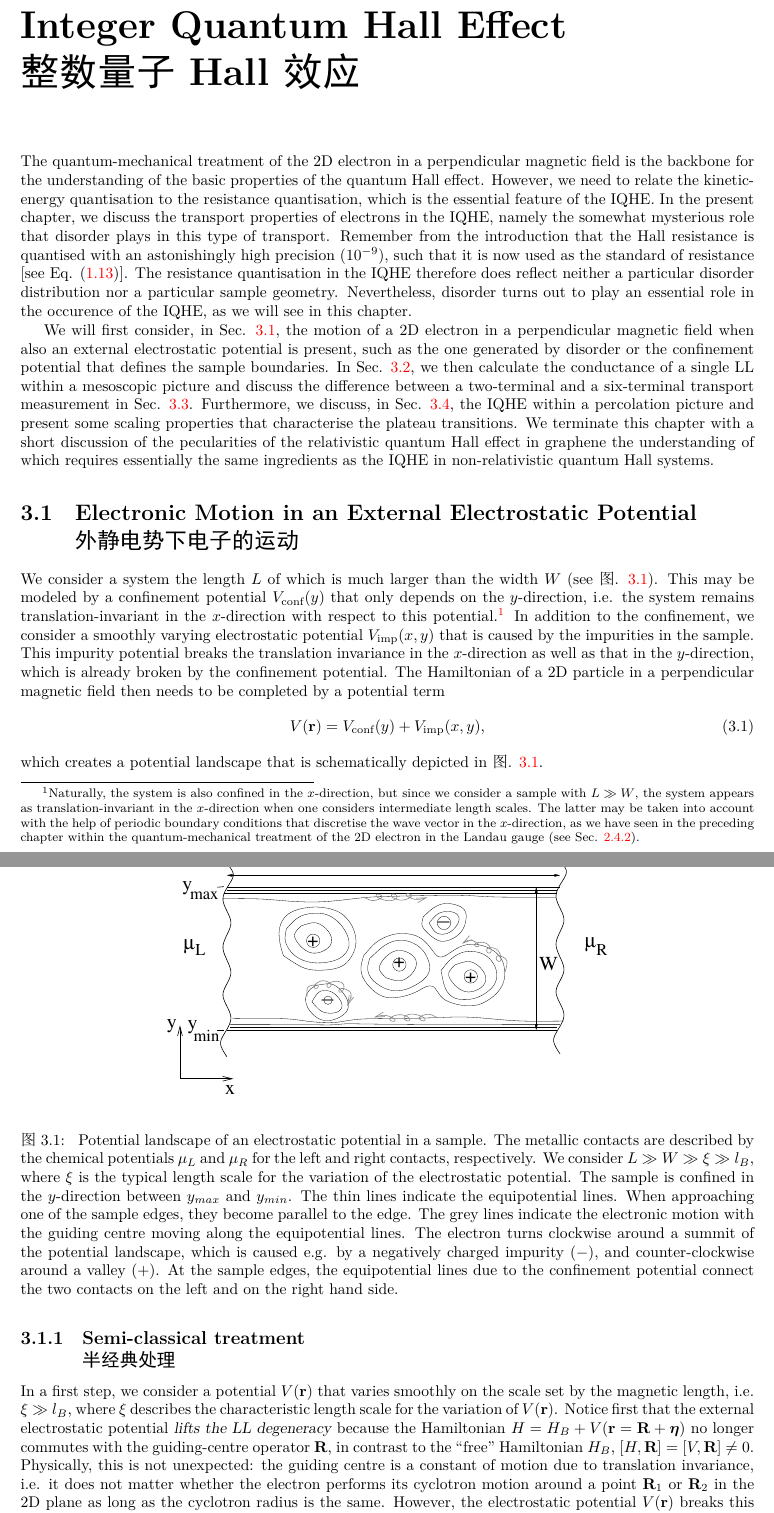
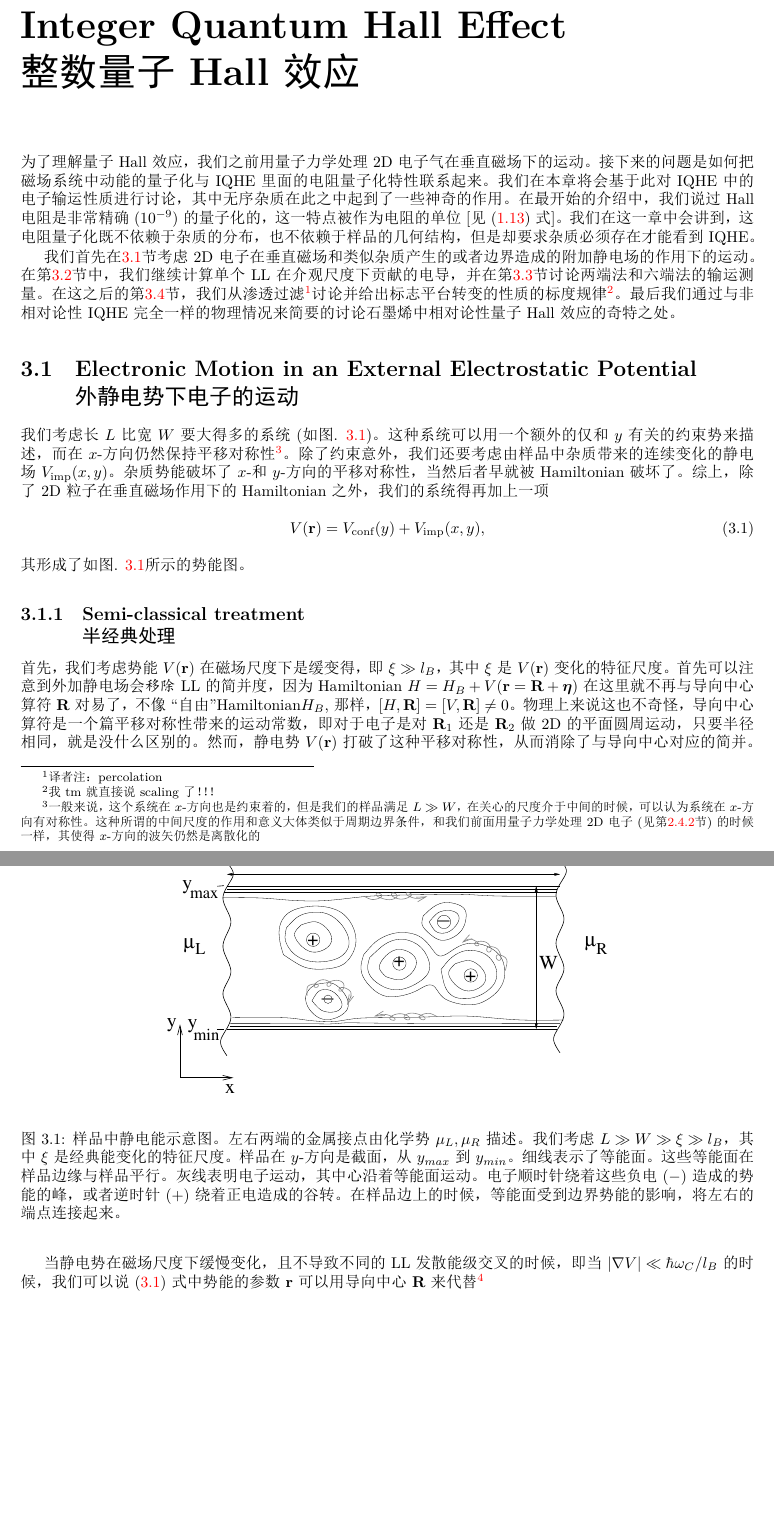
Before and after one commit to laserroger/QHE_Real, a LaTeX thesis (QHELectureNotesLH2009_arxiv.tex): two parts of pages 26 and 27 of 83, joined at a grey line, cut so that both start at the same text, the shorter picture padded with empty space. The pictures show the PDF file QHELectureNotesLH2009_arxiv.pdf that the author committed with the source.

Commit message:
2 pages pushed through

```diff
--- a/QHELectureNotesLH2009_arxiv.tex
+++ b/QHELectureNotesLH2009_arxiv.tex
@@ -1078,23 +1078,10 @@ i.e., 表面$\Amath=LW$上量子磁通的个数
 
 \markboth{Integer Quantum Hall Effect}{Integer Quantum Hall Effect}
 
-The quantum-mechanical treatment of the 2D electron in a perpendicular magnetic field is the backbone for the understanding of
-the basic properties of the quantum Hall effect. However, we need to relate the kinetic-energy quantisation to the resistance
-quantisation, which is the essential feature of the IQHE. In the present chapter, we discuss the transport properties of
-electrons in the IQHE, namely the somewhat mysterious role that disorder plays in this type of transport. Remember from the
-introduction that the Hall resistance is quantised with an astonishingly high precision ($10^{-9}$), such that it
-is now used as the standard of resistance [see Eq. (\ref{klitz})]. The resistance quantisation in the IQHE therefore does reflect
-neither a particular disorder distribution nor a particular sample geometry. Nevertheless, disorder turns out to play an
-essential role in the occurence of the IQHE, as we will see in this chapter.
-
-We will first consider, in Sec. \ref{ExtPot}, the motion of a 2D electron in a perpendicular magnetic field when also
-an external electrostatic potential is present, such as the one generated by disorder or the confinement potential that
-defines the sample boundaries. In Sec. \ref{LLCond}, we then calculate the conductance of a single LL within a mesoscopic
-picture and discuss the difference between a two-terminal and a six-terminal transport measurement in Sec. \ref{4term}.
-Furthermore, we discuss, in Sec. \ref{PercIQHE}, the IQHE within a percolation picture and present some scaling properties
-that characterise the plateau transitions. We terminate this chapter with a short discussion of the pecularities of the
-relativistic quantum Hall effect in graphene the understanding of which requires essentially the same ingredients as the IQHE in
-non-relativistic quantum Hall systems.
+为了理解量子Hall效应，我们之前用量子力学处理2D电子气在垂直磁场下的运动。接下来的问题是如何把磁场系统中动能的量子化与IQHE里面的电阻量子化特性联系起来。我们在本章将会基于此对IQHE中的电子输运性质进行讨论，其中无序杂质在此之中起到了一些神奇的作用。在最开始的介绍中，我们说过Hall电阻是非常精确($10^{-9}$)的量子化的，这一特点被作为电阻的单位[见(\ref{klitz})式]。我们在这一章中会讲到，这电阻量子化既不依赖于杂质的分布，也不依赖于样品的几何结构，但是却要求杂质必须存在才能看到IQHE。
+
+我们首先在\ref{ExtPot}节考虑2D电子在垂直磁场和类似杂质产生的或者边界造成的附加静电场的作用下的运动。在第\ref{LLCond}节中，我们继续计算单个LL在介观尺度下贡献的电导，并在第\ref{4term}节讨论两端法和六端法的输运测量。在这之后的第\ref{PercIQHE}节，我们从渗透过滤\footnote{译者注：percolation}讨论并给出标志平台转变的性质的标度规律\footnote{我tm就直接说scaling了！！！}。最后我们通过与非相对论性IQHE完全一样的物理情况来简要的讨论石墨烯中相对论性量子Hall效应的奇特之处。
+
 
 
 \section[外静电势下电子的运动]{Electronic Motion in an External Electrostatic Potential\\\bf 外静电势下电子的运动}
@@ -1108,42 +1095,21 @@ non-relativistic quantum Hall systems.
 \begin{center}
 \epsfig{figure=ExtPotLandscape.eps,width=10cm,clip}
 \end{center}
-\caption{ Potential landscape of an electrostatic potential in a sample. The metallic contacts are  described by
-the chemical potentials $\mu_L$ and $\mu_R$ for the left and right contacts, respectively. We consider $L\gg W \gg \xi \gg l_B$, where
-$\xi$ is the typical length scale for the variation of the electrostatic potential. The sample is confined in the $y$-direction
-between $y_{max}$ and $y_{min}$. The thin lines indicate the equipotential lines. When approaching
-one of the sample edges, they become parallel to the edge.
-The grey lines indicate the electronic motion with the guiding centre moving along the equipotential lines.
-The electron turns clockwise around a summit of the potential landscape, which is caused e.g. by a negatively charged impurity ($-$),
-and counter-clockwise around a valley ($+$). At the sample edges, the equipotential lines due to the confinement potential connect
-the two contacts on the left and on the right hand side.}
+\caption{样品中静电能示意图。左右两端的金属接点由化学势$\mu_L, \mu_R$描述。我们考虑$L\gg W \gg \xi \gg l_B$，其中
+$\xi$是经典能变化的特征尺度。样品在$y$-方向是截面，从$y_{max}$到$y_{min}$。细线表示了等能面。这些等能面在样品边缘与样品平行。灰线表明电子运动，其中心沿着等能面运动。电子顺时针绕着这些负电($-$)造成的势能的峰，或者逆时针($+$)绕着正电造成的谷转。在样品边上的时候，等能面受到边界势能的影响，将左右的端点连接起来。}
 \label{fig11}
 \end{figure}
 
 
-We consider a system the length $L$ of which is much larger than the width $W$ (see 图. \ref{fig11}). This may be modeled by
-a confinement potential $V_{\rm conf}(y)$ that only depends on the $y$-direction, i.e. the system remains translation-invariant
-in the $x$-direction with respect to this potential.\footnote{Naturally, the system is also confined in the $x$-direction, but
-since we consider a sample with $L\gg W$, the system appears as translation-invariant in the $x$-direction when one considers
-intermediate length scales. The latter may be taken into account with the help of periodic boundary conditions that
-discretise the wave vector in the $x$-direction, as we have seen in the preceding chapter within the quantum-mechanical treatment
-of the 2D electron in the Landau gauge (see Sec. \ref{WFLandau}).}
-In addition to the confinement, we consider a smoothly varying electrostatic
-potential $V_{\rm imp}(x,y)$ that is caused by the impurities in the sample. This impurity potential breaks the translation invariance
-in the $x$-direction as well as that in the $y$-direction, which is already broken by the confinement potential. The Hamiltonian
-of a 2D particle in a perpendicular magnetic field then needs to be completed by a potential term
+我们考虑长$L$比宽$W$要大得多的系统(如图. \ref{fig11})。这种系统可以用一个额外的仅和$y$有关的约束势来描述，而在$x$-方向仍然保持平移对称性\footnote{一般来说，这个系统在$x$-方向也是约束着的，但是我们的样品满足$L\gg W$，在关心的尺度介于中间的时候，可以认为系统在$x$-方向有对称性。这种所谓的中间尺度的作用和意义大体类似于周期边界条件，和我们前面用量子力学处理2D电子(见第\ref{WFLandau}节)的时候一样，其使得$x$-方向的波矢仍然是离散化的}。除了约束意外，我们还要考虑由样品中杂质带来的连续变化的静电场$V_{\rm imp}(x,y)$。杂质势能破坏了$x$-和$y$-方向的平移对称性，当然后者早就被Hamiltonian破坏了。综上，除了2D粒子在垂直磁场作用下的Hamiltonian之外，我们的系统得再加上一项
 \beq\label{extPot}
 V(\br) = V_{\rm conf}(y) + V_{\rm imp}(x,y),
 \eeq
-which creates a potential landscape that is schematically depicted in 图. \ref{fig11}.
+其形成了如图. \ref{fig11}所示的势能图。
 
 \subsection[半经典处理]{Semi-classical treatment\\\bf 半经典处理}
 
-In a first step, we consider a potential $V(\br)$ that varies smoothly on the scale set by the magnetic length, i.e.
-$\xi\gg l_B$, where $\xi$ describes the characteristic length scale for the variation of $V(\br)$.
-Notice first that the external
-electrostatic potential {\sl lifts the LL degeneracy} because the Hamiltonian $H=H_B+V(\br=\bR +\etab)$ no longer commutes
-with the guiding-centre operator $\bR$, in contrast to the ``free'' Hamiltonian $H_B$, $[H,\bR]=[V,\bR]\neq 0$.
-Physically, this is not unexpected: the guiding centre is a constant of motion due to translation invariance, i.e. it does
-not matter whether the electron performs its cyclotron motion around a point $\bR_1$ or $\bR_2$ in the 2D plane as long as
-the cyclotron radius is the same. However, the electrostatic potential $V(\br)$ breaks this translation invariance
+首先，我们考虑势能$V(\br)$在磁场尺度下是缓变得，即$\xi\gg l_B$，其中$\xi$是$V(\br)$变化的特征尺度。首先可以注意到外加静电场会{\sl 移除}LL的简并度，因为Hamiltonian $H=H_B+V(\br=\bR +\etab)$在这里就不再与导向中心算符$\bR$对易了，不像``自由''Hamiltonian$H_B$, 那样，$[H,\bR]=[V,\bR]\neq 0$。物理上来说这也不奇怪，导向中心算符是一个篇平移对称性带来的运动常数，即对于电子是对$\bR_1$
+还是$\bR_2$做2D的平面圆周运动，只要半径相同，就是没什么区别的。然而，静电势$V(\br)$打破了这种平移对称性，从而消除了与导向中心对应的简并。
+
+当静电势在磁场尺度下缓慢变化，且不导致不同的LL发散能级交叉的时候，即当$|\nabla V| \ll \hbar \omega_C/l_B$的时候，我们可以说(\ref{extPot})式中势能的参数$\br$可以用导向中心$\bR$来代替\footnote{这个金丝可以认为是对相干态（或者涡旋态）这种最大居于在导向中心$\bR$的态，来作静电势能展开的一阶项\cite{champel}。}
```
Also changed, not shown: QHELectureNotesLH2009_arxiv.pdf, QHELectureNotesLH2009_arxiv.tex (10 more changed lines), 4 other files.
